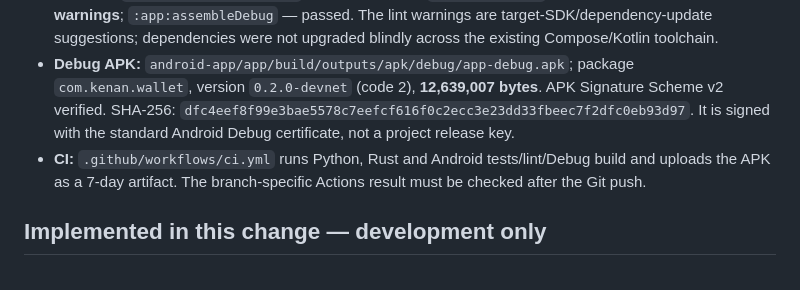
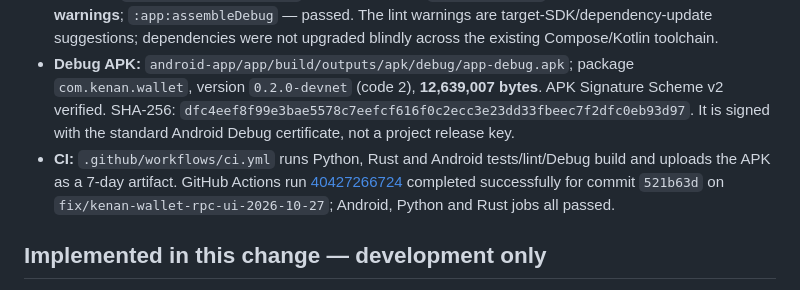
Before and after one commit to hoodmoshla/kenan-ecosystem, a Markdown page: docs/STATUS.md, the part around the change. GitHub-like rendering.

Commit message:
docs: record successful CI verification

```diff
--- a/docs/STATUS.md
+++ b/docs/STATUS.md
@@ -8,7 +8,7 @@ This status records local verification for the wallet/RPC and DEMO-exchange chan
 - **Rust:** `cargo test --locked --manifest-path rust-core/Cargo.toml` — **2/2 passed**. `rust-core/` remains a small signing/address library, not a blockchain node.
 - **Android:** `:app:testDebugUnitTest` — **15/15 passed**; `:app:lintDebug` — **0 errors, 8 advisory warnings**; `:app:assembleDebug` — passed. The lint warnings are target-SDK/dependency-update suggestions; dependencies were not upgraded blindly across the existing Compose/Kotlin toolchain.
 - **Debug APK:** `android-app/app/build/outputs/apk/debug/app-debug.apk`; package `com.kenan.wallet`, version `0.2.0-devnet` (code 2), **12,639,007 bytes**. APK Signature Scheme v2 verified. SHA-256: `dfc4eef8f99e3bae5578c7eefcf616f0c2ecc3e23dd33fbeec7f2dfc0eb93d97`. It is signed with the standard Android Debug certificate, not a project release key.
-- **CI:** `.github/workflows/ci.yml` runs Python, Rust and Android tests/lint/Debug build and uploads the APK as a 7-day artifact. The branch-specific Actions result must be checked after the Git push.
+- **CI:** `.github/workflows/ci.yml` runs Python, Rust and Android tests/lint/Debug build and uploads the APK as a 7-day artifact. GitHub Actions run [40427266724](https://github.com/hoodmoshla/kenan-ecosystem/actions/runs/40427266724) completed successfully for commit `521b63d` on `fix/kenan-wallet-rpc-ui-2026-10-27`; Android, Python and Rust jobs all passed.
 
 ## Implemented in this change — development only
 
```
